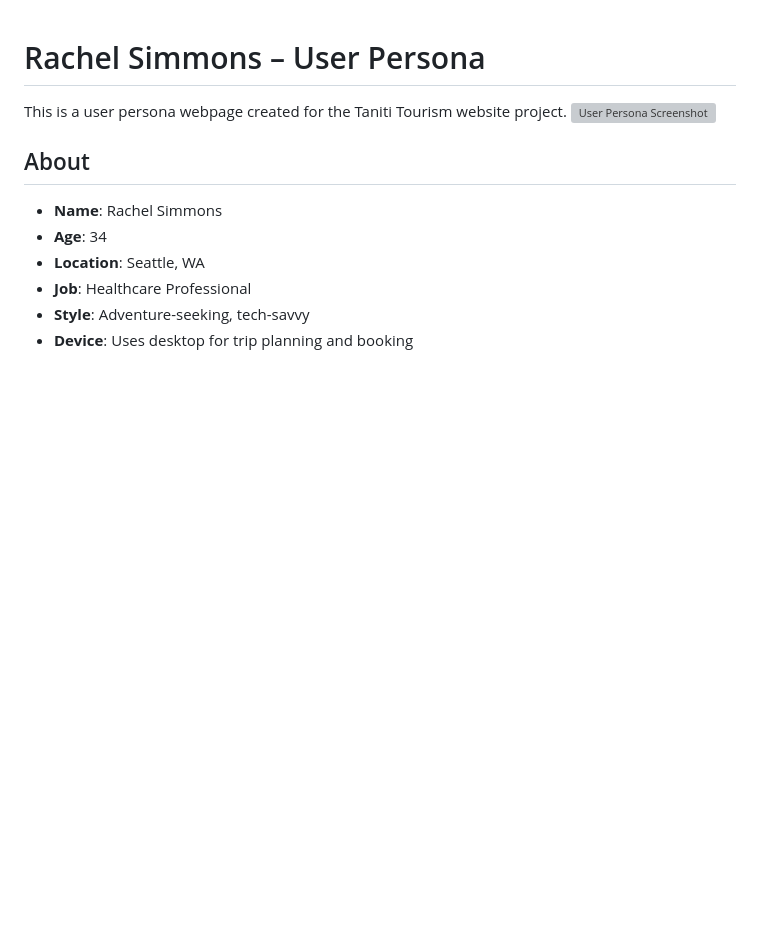
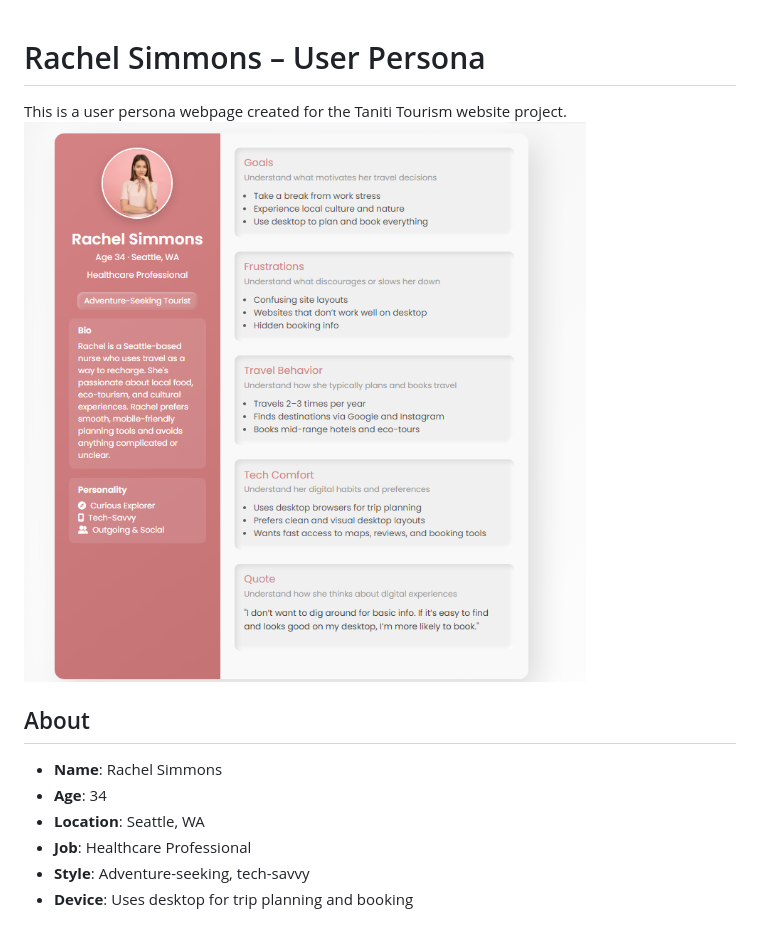
Before and after one commit to alialjanabi12/User-Persona---Taniti, a Markdown page: readme.md, the part around the change. Rendered like a GitHub page; pictures changed too: persona.png; blank space fills up the shorter version; grey boxes are pictures that could not be loaded.

Commit message:
updated website Screenshot

```diff
--- a/readme.md
+++ b/readme.md
@@ -1,7 +1,7 @@
 # Rachel Simmons – User Persona
 
 This is a user persona webpage created for the Taniti Tourism website project.
-<img src="screenshot.png" alt="User Persona Screenshot" />
+<img src="persona.png" alt="User Persona Screenshot" />
 
 ## About
 
```
